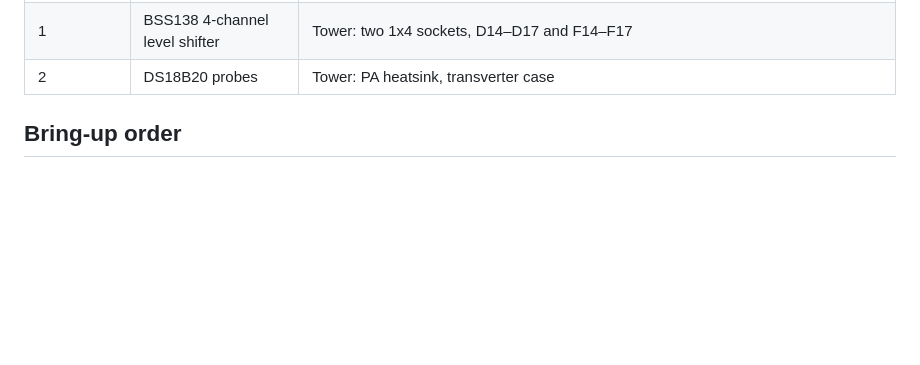
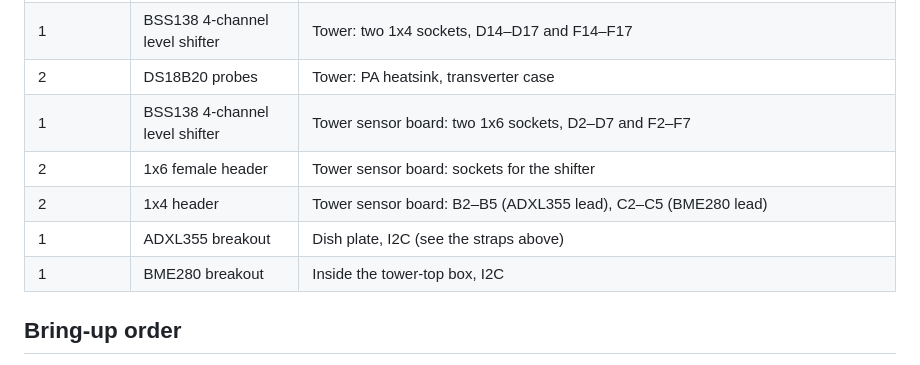
Before and after one commit to rusk2ua/remkey, a Markdown page: docs/prototype/README.md, the part around one of its changes. Rendered like a GitHub page; blank space fills up the shorter version.

```diff
--- a/docs/prototype/README.md
+++ b/docs/prototype/README.md
@@ -153,6 +173,11 @@ The level shifter's low side takes its 3.3 V from the Nano's 3V3 pin (A16). It d
 | 1 | Tall 1x7 female header (or two stacked) | Tower: A1–A7, for the E220 |
 | 1 | BSS138 4-channel level shifter | Tower: two 1x4 sockets, D14–D17 and F14–F17 |
 | 2 | DS18B20 probes | Tower: PA heatsink, transverter case |
+| 1 | BSS138 4-channel level shifter | Tower sensor board: two 1x6 sockets, D2–D7 and F2–F7 |
+| 2 | 1x6 female header | Tower sensor board: sockets for the shifter |
+| 2 | 1x4 header | Tower sensor board: B2–B5 (ADXL355 lead), C2–C5 (BME280 lead) |
+| 1 | ADXL355 breakout | Dish plate, I2C (see the straps above) |
+| 1 | BME280 breakout | Inside the tower-top box, I2C |
 
 ## Bring-up order
 
```
Also changed, not shown: other parts of docs/prototype/README.md (+20 -0 lines), docs/prototype/proto-tower-sensors.png (added), 2 other files.
